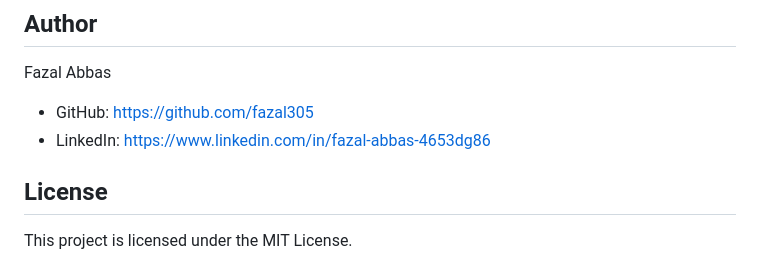
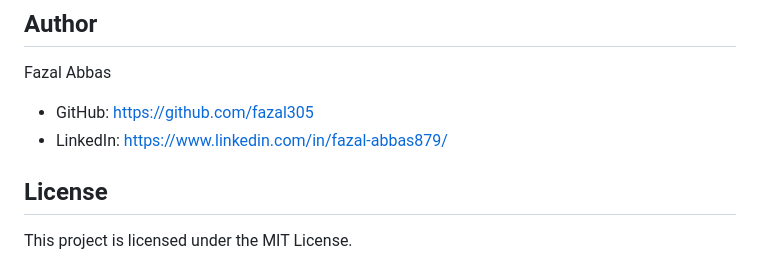
Before and after one commit to fazal305/firebase-project-suite, a Markdown page: README.md, the part around the change. GitHub-like rendering.

Commit message:
Update LinkedIn profile link

```diff
--- a/README.md
+++ b/README.md
@@ -154,7 +154,7 @@ This project highlights:
 Fazal Abbas
 
 - GitHub: https://github.com/fazal305
-- LinkedIn: https://www.linkedin.com/in/fazal-abbas-4653dg86
+- LinkedIn: https://www.linkedin.com/in/fazal-abbas879/
 
 ## License
 
```
